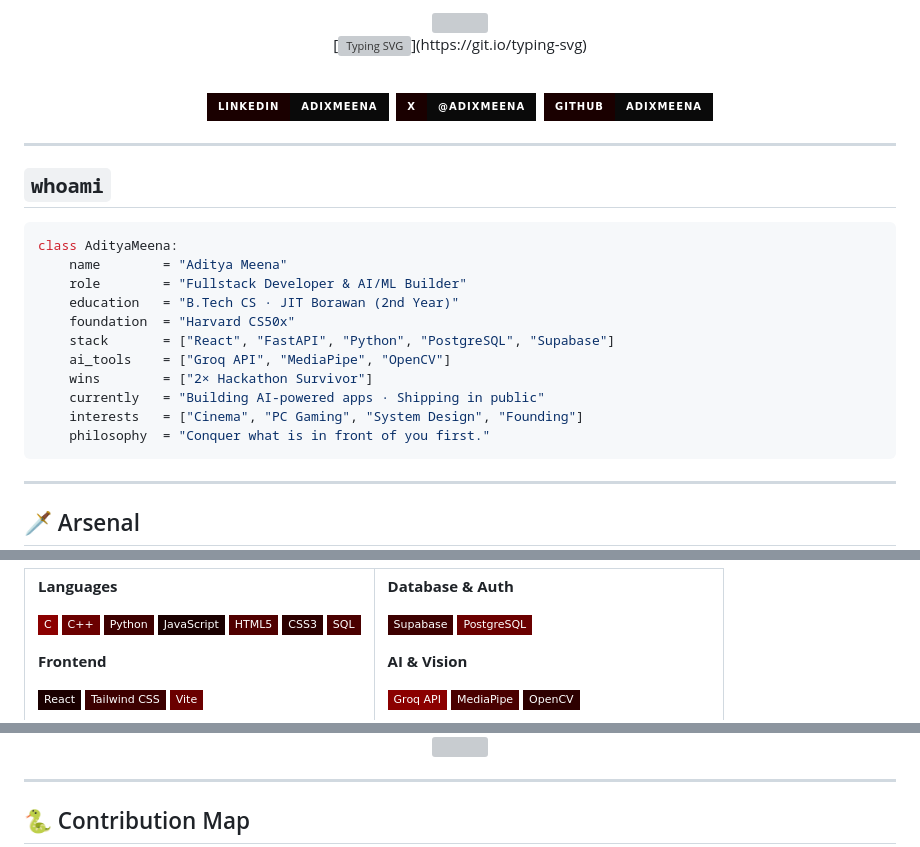
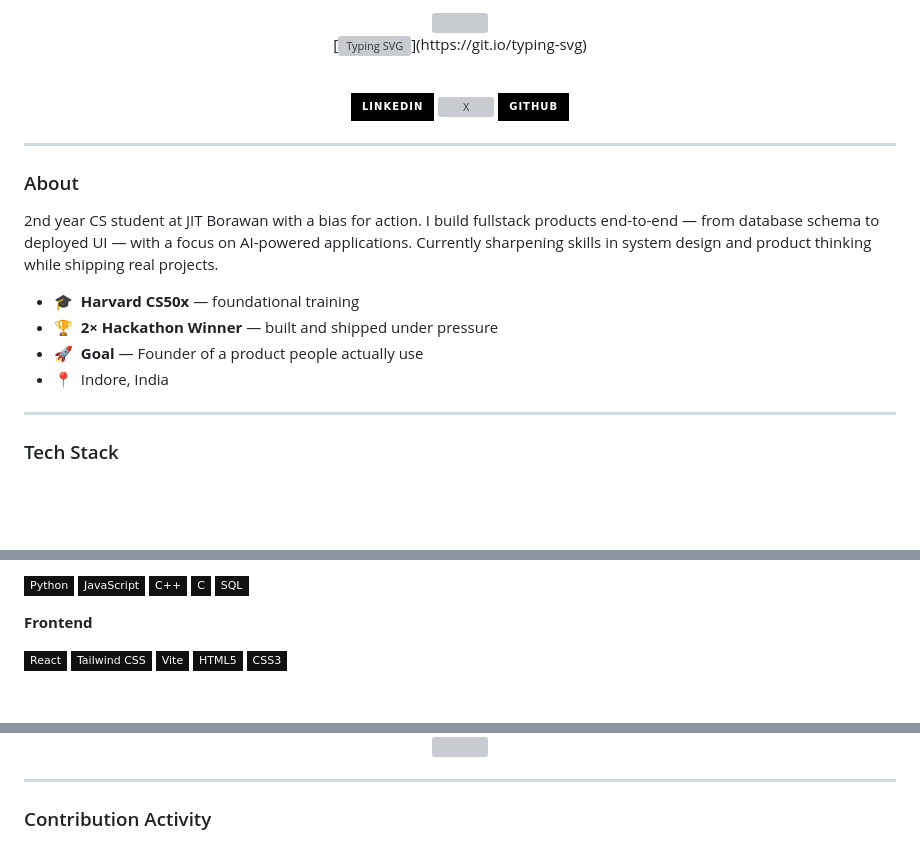
Before and after one commit to AdixMeena/AdixMeena, a Markdown page: README.md, 3 parts joined by grey strips. Drawn GitHub-style; badges without logos; blank space fills up the shorter version; grey boxes are pictures that could not be loaded.

````diff
--- a/README.md
+++ b/README.md
@@ -14,31 +14,24 @@
 
 <div align="center">
 
-[![LinkedIn](https://img.shields.io/badge/LinkedIn-adixmeena-0A0A0A?style=for-the-badge&logo=linkedin&logoColor=C8A96E&labelColor=1a0000)](https://linkedin.com/in/adixmeena)&nbsp;
-[![X](https://img.shields.io/badge/X-@adixmeena-0A0A0A?style=for-the-badge&logo=x&logoColor=C8A96E&labelColor=1a0000)](https://x.com/adixmeena)&nbsp;
-[![GitHub](https://img.shields.io/badge/GitHub-AdixMeena-0A0A0A?style=for-the-badge&logo=github&logoColor=C8A96E&labelColor=1a0000)](https://github.com/AdixMeena)
+[![LinkedIn](https://img.shields.io/badge/LinkedIn-000000?style=for-the-badge&logo=linkedin&logoColor=white)](https://linkedin.com/in/adixmeena)
+[![X](https://img.shields.io/badge/X%20%2F%20Twitter-000000?style=for-the-badge&logo=x&logoColor=white)](https://x.com/adixmeena)
+[![GitHub](https://img.shields.io/badge/GitHub-000000?style=for-the-badge&logo=github&logoColor=white)](https://github.com/AdixMeena)
 
 </div>
 
 ---
 
-## `whoami`
+### About
 
-```python
-class AdityaMeena:
-    name        = "Aditya Meena"
-    role        = "Fullstack Developer & AI/ML Builder"
-    education   = "B.Tech CS · JIT Borawan (2nd Year)"
-    foundation  = "Harvard CS50x"
-    stack       = ["React", "FastAPI", "Python", "PostgreSQL", "Supabase"]
-    ai_tools    = ["Groq API", "MediaPipe", "OpenCV"]
-    wins        = ["2× Hackathon Survivor"]
-    currently   = "Building AI-powered apps · Shipping in public"
-    interests   = ["Cinema", "PC Gaming", "System Design", "Founding"]
-    philosophy  = "Conquer what is in front of you first."
-```
+2nd year CS student at JIT Borawan with a bias for action. I build fullstack products end-to-end — from database schema to deployed UI — with a focus on AI-powered applications. Currently sharpening skills in system design and product thinking while shipping real projects.
+
+- 🎓 &nbsp;**Harvard CS50x** — foundational training
+- 🏆 &nbsp;**2× Hackathon Winner** — built and shipped under pressure
+- 🚀 &nbsp;**Goal** — Founder of a product people actually use
+- 📍 &nbsp;Indore, India
 
 ---
 
-## 🗡️ Arsenal
+### Tech Stack
 
@@ -48,19 +39,17 @@ class AdityaMeena:
 
-**Languages**
-
-![C](https://img.shields.io/badge/C-8B0000?style=flat-square&logo=c&logoColor=C8A96E)
-![C++](https://img.shields.io/badge/C++-6b0000?style=flat-square&logo=cplusplus&logoColor=C8A96E)
-![Python](https://img.shields.io/badge/Python-3d0000?style=flat-square&logo=python&logoColor=C8A96E)
-![JavaScript](https://img.shields.io/badge/JavaScript-1a0000?style=flat-square&logo=javascript&logoColor=C8A96E)
-![HTML5](https://img.shields.io/badge/HTML5-500000?style=flat-square&logo=html5&logoColor=C8A96E)
-![CSS3](https://img.shields.io/badge/CSS3-2d0000?style=flat-square&logo=css3&logoColor=C8A96E)
-![SQL](https://img.shields.io/badge/SQL-4a0000?style=flat-square&logo=mysql&logoColor=C8A96E)
+![Python](https://img.shields.io/badge/Python-111111?style=flat-square&logo=python&logoColor=white)
+![JavaScript](https://img.shields.io/badge/JavaScript-111111?style=flat-square&logo=javascript&logoColor=white)
+![C++](https://img.shields.io/badge/C++-111111?style=flat-square&logo=cplusplus&logoColor=white)
+![C](https://img.shields.io/badge/C-111111?style=flat-square&logo=c&logoColor=white)
+![SQL](https://img.shields.io/badge/SQL-111111?style=flat-square&logo=mysql&logoColor=white)
 
 **Frontend**
 
-![React](https://img.shields.io/badge/React-1a0000?style=flat-square&logo=react&logoColor=C8A96E)
-![TailwindCSS](https://img.shields.io/badge/Tailwind_CSS-3d0000?style=flat-square&logo=tailwindcss&logoColor=C8A96E)
-![Vite](https://img.shields.io/badge/Vite-6b0000?style=flat-square&logo=vite&logoColor=C8A96E)
+![React](https://img.shields.io/badge/React-111111?style=flat-square&logo=react&logoColor=white)
+![TailwindCSS](https://img.shields.io/badge/Tailwind_CSS-111111?style=flat-square&logo=tailwindcss&logoColor=white)
+![Vite](https://img.shields.io/badge/Vite-111111?style=flat-square&logo=vite&logoColor=white)
+![HTML5](https://img.shields.io/badge/HTML5-111111?style=flat-square&logo=html5&logoColor=white)
+![CSS3](https://img.shields.io/badge/CSS3-111111?style=flat-square&logo=css3&logoColor=white)
 
 **Backend**
 
@@ -113,7 +95,7 @@ class AdityaMeena:
 
 ---
 
-## 🐍 Contribution Map
+### Contribution Activity
 
 <div align="center">
 
````
Also changed, not shown: other parts of README.md (+24 -49 lines).
